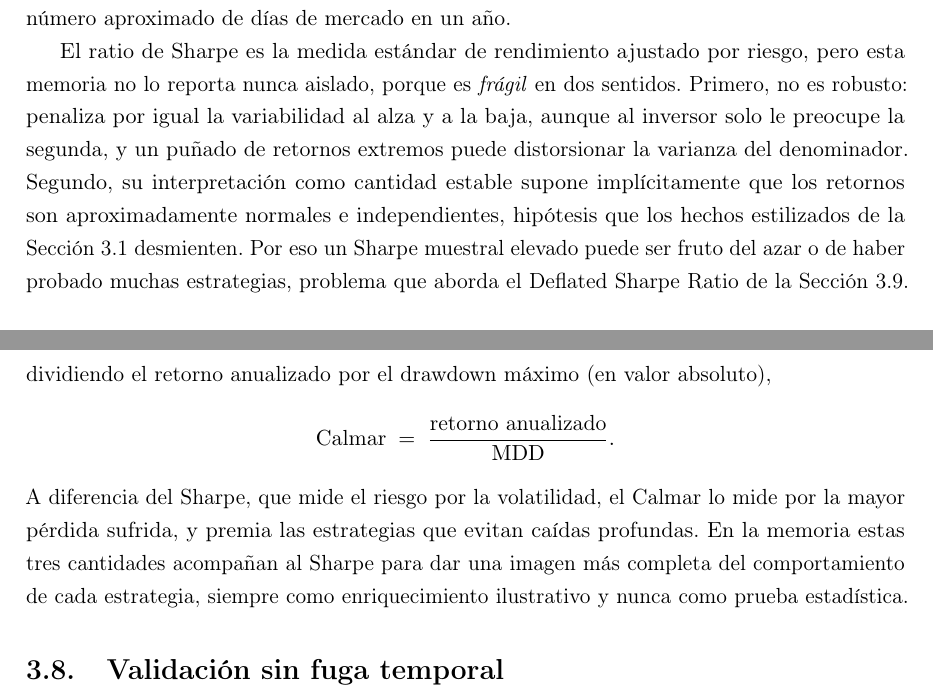
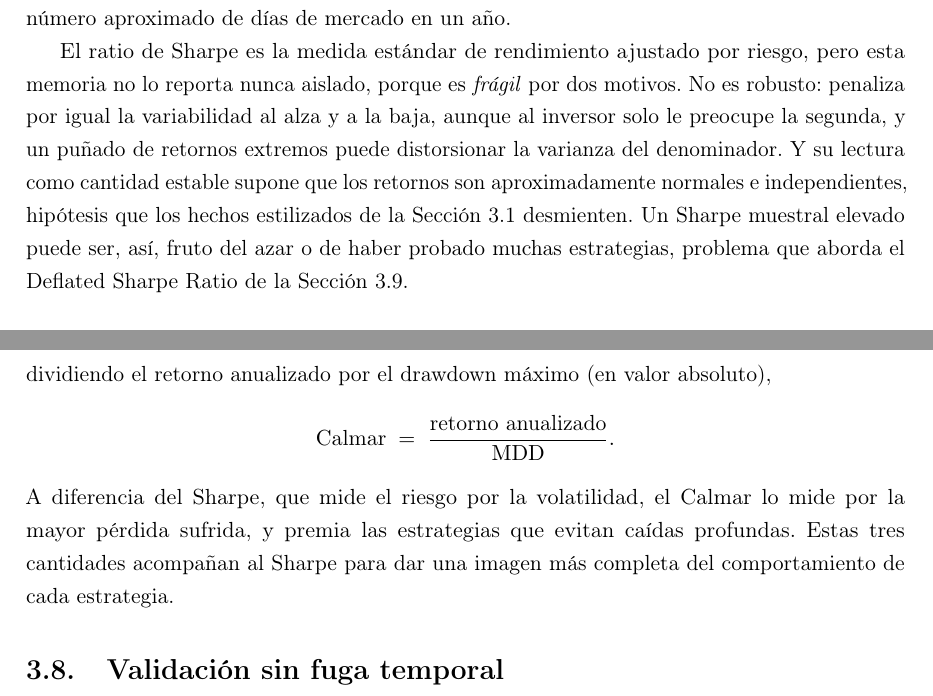
Before and after one commit to RaquelGarciah/Real-time-statistical-supervision-of-an-AI-trading-agent, a LaTeX thesis (tesis/main.tex, which reads tesis/chapters/03_marco_teorico.tex): two parts of pages 25 and 26 of 40, joined at a grey line, cut so that both start at the same text. Compiled offline with pdfLaTeX.

Commit message:
wip(tesis): autosave 2026-06-18 12:35

```diff
--- a/tesis/chapters/03_marco_teorico.tex
+++ b/tesis/chapters/03_marco_teorico.tex
@@ -483,7 +483,7 @@ S \;=\; \frac{\E[r] - r_f}{\sqrt{\Var(r)}},
 \]
 esto es, el retorno medio por encima del activo sin riesgo dividido por la desviación típica del retorno. El numerador mide cuánto se gana de más por asumir riesgo; el denominador mide el riesgo asumido. Un Sharpe alto indica que cada unidad de riesgo se remunera bien. Como se calcula sobre retornos diarios pero se reporta en escala anual, se \emph{anualiza} multiplicando por $\sqrt{252}$, bajo el supuesto de retornos diarios aproximadamente independientes, donde $252$ es el número aproximado de días de mercado en un año.
 
-El ratio de Sharpe es la medida estándar de rendimiento ajustado por riesgo, pero esta memoria no lo reporta nunca aislado, porque es \emph{frágil} en dos sentidos. Primero, no es robusto: penaliza por igual la variabilidad al alza y a la baja, aunque al inversor solo le preocupe la segunda, y un puñado de retornos extremos puede distorsionar la varianza del denominador. Segundo, su interpretación como cantidad estable supone implícitamente que los retornos son aproximadamente normales e independientes, hipótesis que los hechos estilizados de la Sección~\ref{sec:preliminares} desmienten. Por eso un Sharpe muestral elevado puede ser fruto del azar o de haber probado muchas estrategias, problema que aborda el Deflated Sharpe Ratio de la Sección~\ref{sec:tests}.
+El ratio de Sharpe es la medida estándar de rendimiento ajustado por riesgo, pero esta memoria no lo reporta nunca aislado, porque es \emph{frágil} por dos motivos. No es robusto: penaliza por igual la variabilidad al alza y a la baja, aunque al inversor solo le preocupe la segunda, y un puñado de retornos extremos puede distorsionar la varianza del denominador. Y su lectura como cantidad estable supone que los retornos son aproximadamente normales e independientes, hipótesis que los hechos estilizados de la Sección~\ref{sec:preliminares} desmienten. Un Sharpe muestral elevado puede ser, así, fruto del azar o de haber probado muchas estrategias, problema que aborda el Deflated Sharpe Ratio de la Sección~\ref{sec:tests}.
 
 \subsection{Sortino, drawdown máximo y Calmar}
 \label{sec:economia-otros}
@@ -506,7 +506,7 @@ Por último, el \emph{ratio de Calmar} combina rendimiento y peor racha en un so
 \[
 \mathrm{Calmar} \;=\; \frac{\text{retorno anualizado}}{\mathrm{MDD}}.
 \]
-A diferencia del Sharpe, que mide el riesgo por la volatilidad, el Calmar lo mide por la mayor pérdida sufrida, y premia las estrategias que evitan caídas profundas. En la memoria estas tres cantidades acompañan al Sharpe para dar una imagen más completa del comportamiento de cada estrategia, siempre como enriquecimiento ilustrativo y nunca como prueba estadística.
+A diferencia del Sharpe, que mide el riesgo por la volatilidad, el Calmar lo mide por la mayor pérdida sufrida, y premia las estrategias que evitan caídas profundas. Estas tres cantidades acompañan al Sharpe para dar una imagen más completa del comportamiento de cada estrategia.
 
 \section{Validación sin fuga temporal}
 \label{sec:cpcv}
```
